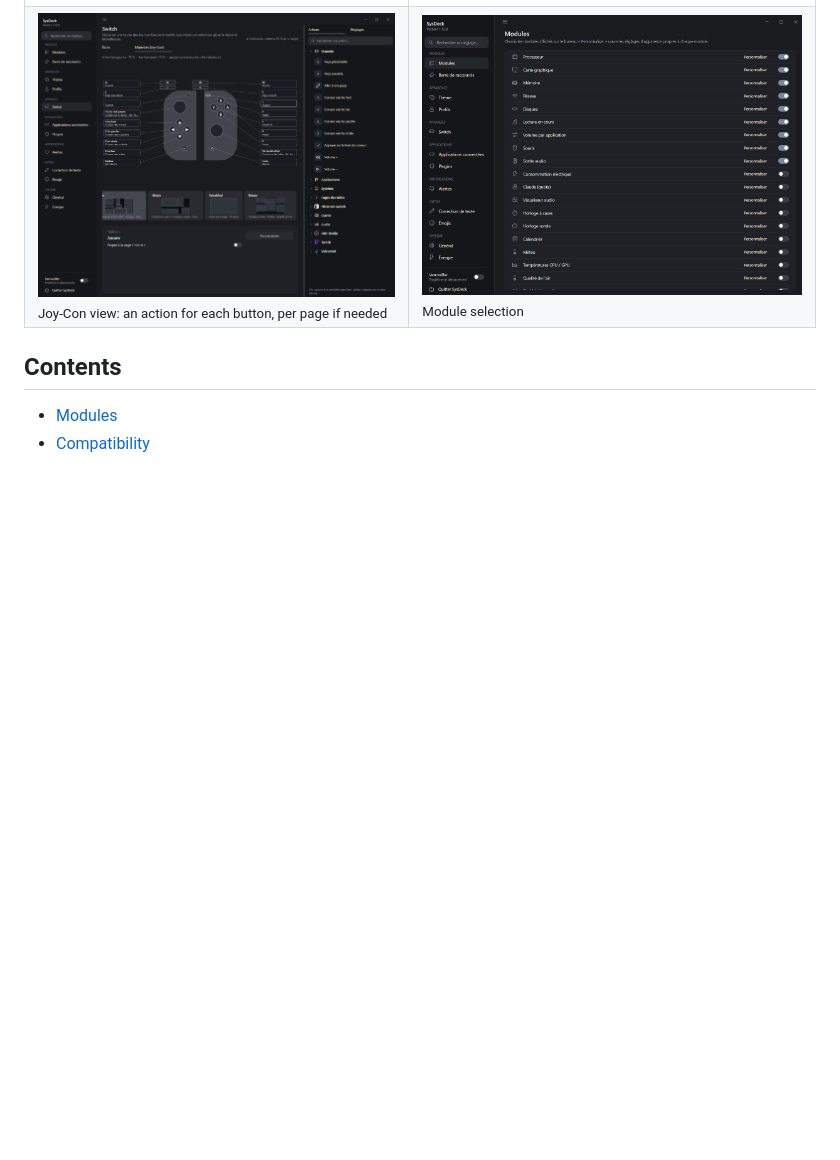
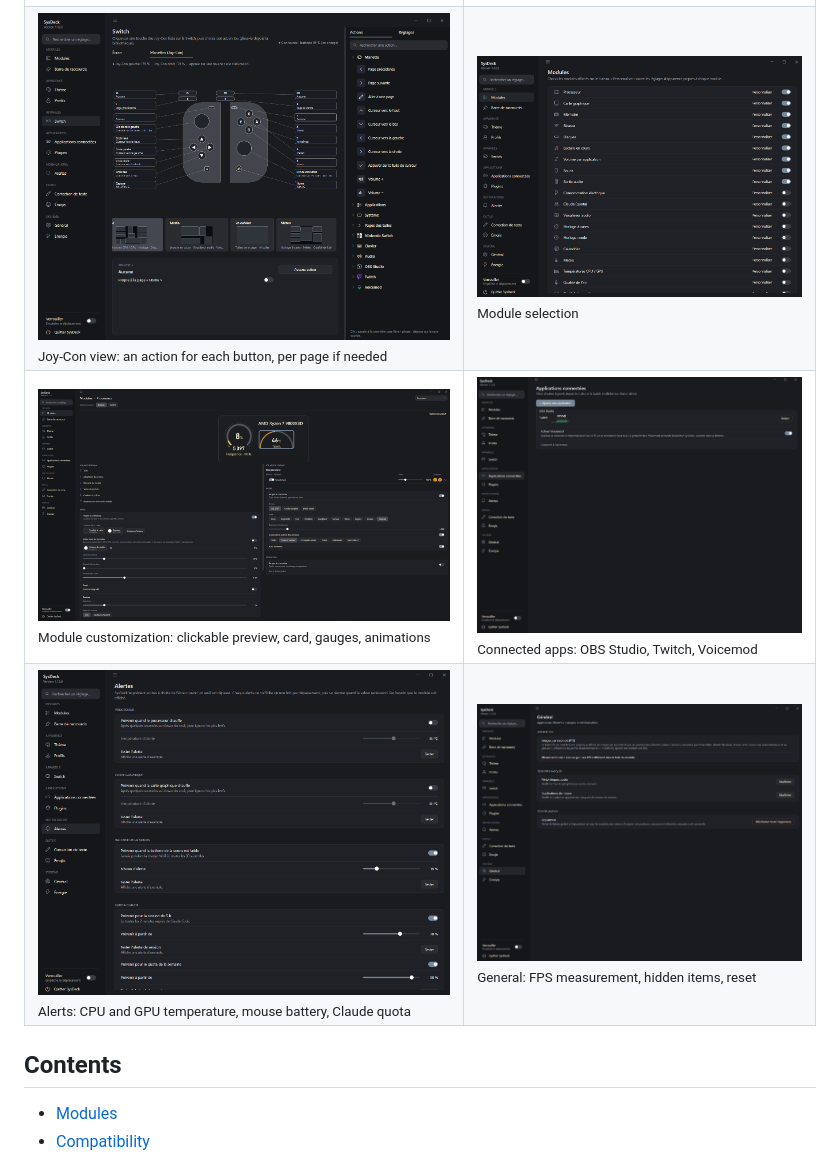
Before and after one commit to Maelcieur/SysDeck, a Markdown page: README.md, the part around the change. Drawn GitHub-style; pictures changed too: docs/parametres-alertes.png (added), docs/parametres-applications.png (added), docs/parametres-general.png (added); folded sections open; blank space fills up the shorter version.

```diff
--- a/README.md
+++ b/README.md
@@ -37,6 +37,8 @@ The Joy-Con attached to the Switch can trigger SysDeck actions too.
 |---|---|
 | ![Switch page](docs/parametres-switch.png)<br><sub>Switch page: live preview, pages, tile inspector and icon editor</sub> | ![Widget inspector](docs/parametres-switch-widget.png)<br><sub>Click a widget in the preview: all of its Switch settings below</sub> |
 | ![Joy-Con](docs/parametres-joycon.png)<br><sub>Joy-Con view: an action for each button, per page if needed</sub> | ![Modules](docs/parametres-modules.png)<br><sub>Module selection</sub> |
+| ![Customize](docs/personnaliser.png)<br><sub>Module customization: clickable preview, card, gauges, animations</sub> | ![Connected apps](docs/parametres-applications.png)<br><sub>Connected apps: OBS Studio, Twitch, Voicemod</sub> |
+| ![Alerts](docs/parametres-alertes.png)<br><sub>Alerts: CPU and GPU temperature, mouse battery, Claude quota</sub> | ![General](docs/parametres-general.png)<br><sub>General: FPS measurement, hidden items, reset</sub> |
 
 </details>
 
```
Also changed, not shown: README.fr.md (+2 -0 lines).
